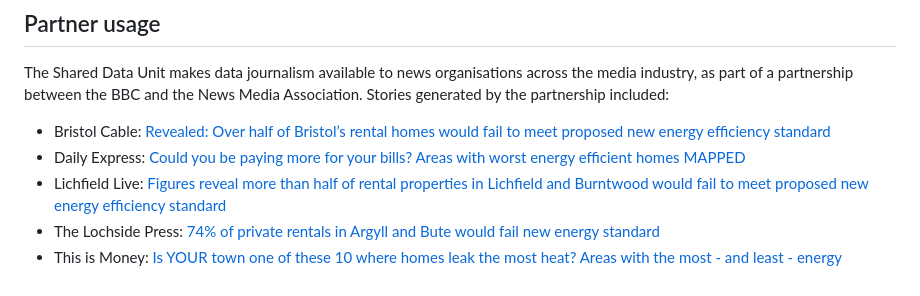
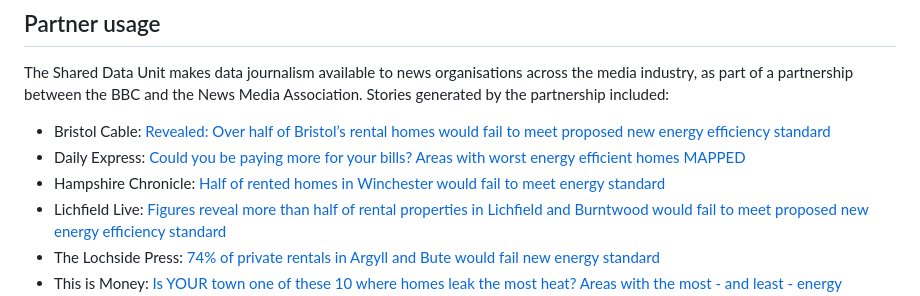
Before and after one commit to BBC-Data-Unit/energy-efficiency-private-rental, a Markdown page: README.md, the part around the change. Drawn GitHub-style.

```diff
--- a/README.md
+++ b/README.md
@@ -54,6 +54,7 @@ The Shared Data Unit makes data journalism available to news organisations acros
 
 * Bristol Cable: [Revealed: Over half of Bristol’s rental homes would fail to meet proposed new energy efficiency standard](https://thebristolcable.org/2023/04/bristol-rental-homes-fail-energy-efficiency-standard/)
 * Daily Express: [Could you be paying more for your bills? Areas with worst energy efficient homes MAPPED](https://www.express.co.uk/news/uk/1754377/energy-efficiency-map-heating-bills-spt)
+* Hampshire Chronicle: [Half of rented homes in Winchester would fail to meet energy standard](https://www.hampshirechronicle.co.uk/news/23461361.half-rented-homes-winchester-fail-meet-energy-standard/)
 * Lichfield Live: [ Figures reveal more than half of rental properties in Lichfield and Burntwood would fail to meet proposed new energy efficiency standard](https://lichfieldlive.co.uk/2023/04/06/figures-reveal-more-than-half-of-rental-properties-in-lichfield-and-burntwood-would-fail-to-meet-proposed-new-energy-efficiency-standard/)
 * The Lochside Press: [74% of private rentals in Argyll and Bute would fail new energy standard](https://thelochsidepress.com/2023/04/06/74-of-private-rentals-in-argyll-and-bute-would-fail-new-energy-standard/)
 * This is Money: [Is YOUR town one of these 10 where homes leak the most heat? Areas with the most - and least - energy efficient properties are revealed](https://www.thisismoney.co.uk/money/bills/article-11937617/The-areas-energy-efficient-homes-cost-heat.html)
```
